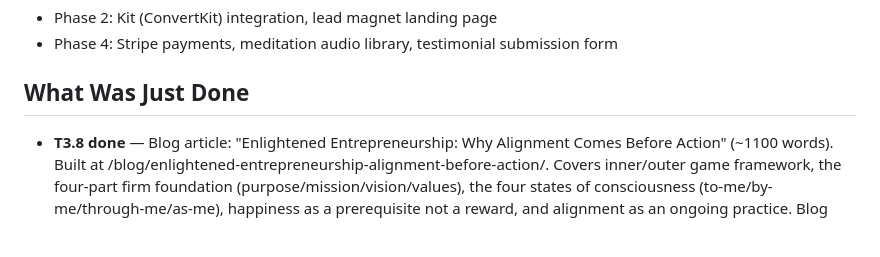
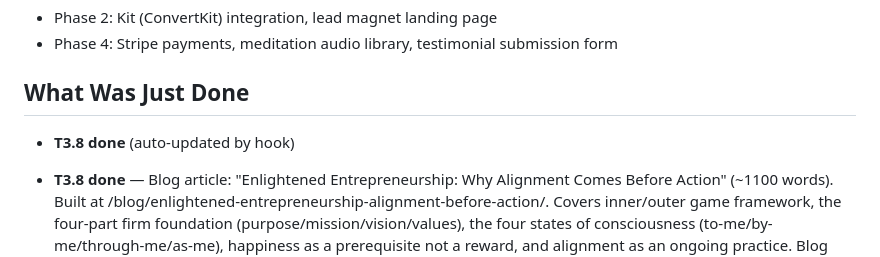
Before and after one commit to CarolMerlo/carolmerlo-website, a Markdown page: .paircoder/context/state.md, the part around the change. GitHub-like rendering; blank space fills up the shorter version.

Commit message:
Sync state.md

```diff
--- a/.paircoder/context/state.md
+++ b/.paircoder/context/state.md
@@ -54,6 +54,8 @@ Sprint 3: Write 8 blog articles based on Carol's source documents in `C:/Carol P
 - Phase 4: Stripe payments, meditation audio library, testimonial submission form
 
 ## What Was Just Done
+
+- **T3.8 done** (auto-updated by hook)
 
 - **T3.8 done** — Blog article: "Enlightened Entrepreneurship: Why Alignment Comes Before Action" (~1100 words). Built at /blog/enlightened-entrepreneurship-alignment-before-action/. Covers inner/outer game framework, the four-part firm foundation (purpose/mission/vision/values), the four states of consciousness (to-me/by-me/through-me/as-me), happiness as a prerequisite not a reward, and alignment as an ongoing practice. Blog index updated. Committed and pushed to sprint-3.
 
```
